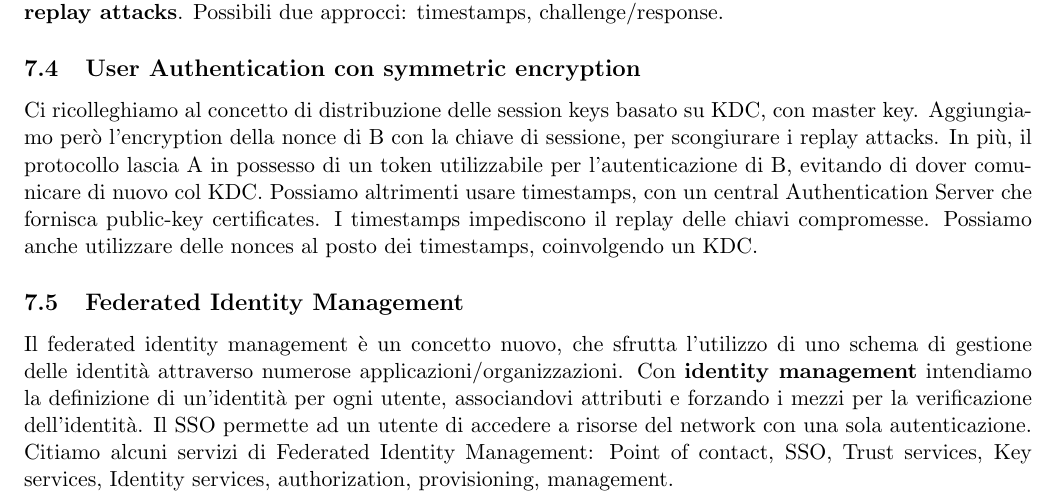
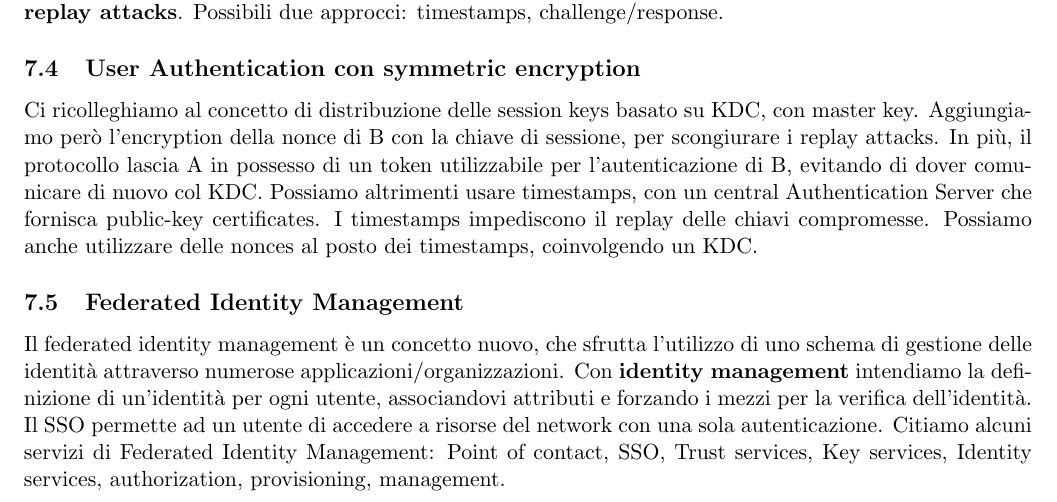
Before and after one commit to montali/internetnotes, a LaTeX document (crypto.tex): part of page 20 of 24, cut so that both start at the same text. Compiled offline with pdfLaTeX.

Commit message:
Ho veramente scritto verificazione

```diff
--- a/crypto.tex
+++ b/crypto.tex
@@ -512,7 +512,7 @@ La mutual authentication è un campo d'applicazione molto importante, il cui pro
 \subsection{User Authentication con symmetric encryption}
 Ci ricolleghiamo al concetto di distribuzione delle session keys basato su KDC, con master key. Aggiungiamo però l'encryption della nonce di B con la chiave di sessione, per scongiurare i replay attacks. In più, il protocollo lascia A in possesso di un token utilizzabile per l'autenticazione di B, evitando di dover comunicare di nuovo col KDC. Possiamo altrimenti usare timestamps, con un central Authentication Server che fornisca public-key certificates. I timestamps impediscono il replay delle chiavi compromesse. Possiamo anche utilizzare delle nonces al posto dei timestamps, coinvolgendo un KDC.
 \subsection{Federated Identity Management}
-Il federated identity management è un concetto nuovo, che sfrutta l'utilizzo di uno schema di gestione delle identità attraverso numerose applicazioni/organizzazioni. Con \textbf{identity management} intendiamo la definizione di un'identità per ogni utente, associandovi attributi e forzando i mezzi per la verificazione dell'identità. Il SSO permette ad un utente di accedere a risorse del network con una sola autenticazione. Citiamo alcuni servizi di Federated Identity Management: Point of contact, SSO, Trust services, Key services, Identity services, authorization, provisioning, management.
+Il federated identity management è un concetto nuovo, che sfrutta l'utilizzo di uno schema di gestione delle identità attraverso numerose applicazioni/organizzazioni. Con \textbf{identity management} intendiamo la definizione di un'identità per ogni utente, associandovi attributi e forzando i mezzi per la verifica dell'identità. Il SSO permette ad un utente di accedere a risorse del network con una sola autenticazione. Citiamo alcuni servizi di Federated Identity Management: Point of contact, SSO, Trust services, Key services, Identity services, authorization, provisioning, management.
 \subsubsection{Generic identity management architecture}
 Citiamo alcuni componenti fondamentali:
 \begin{itemize}
```
Also changed, not shown: crypto.pdf.
